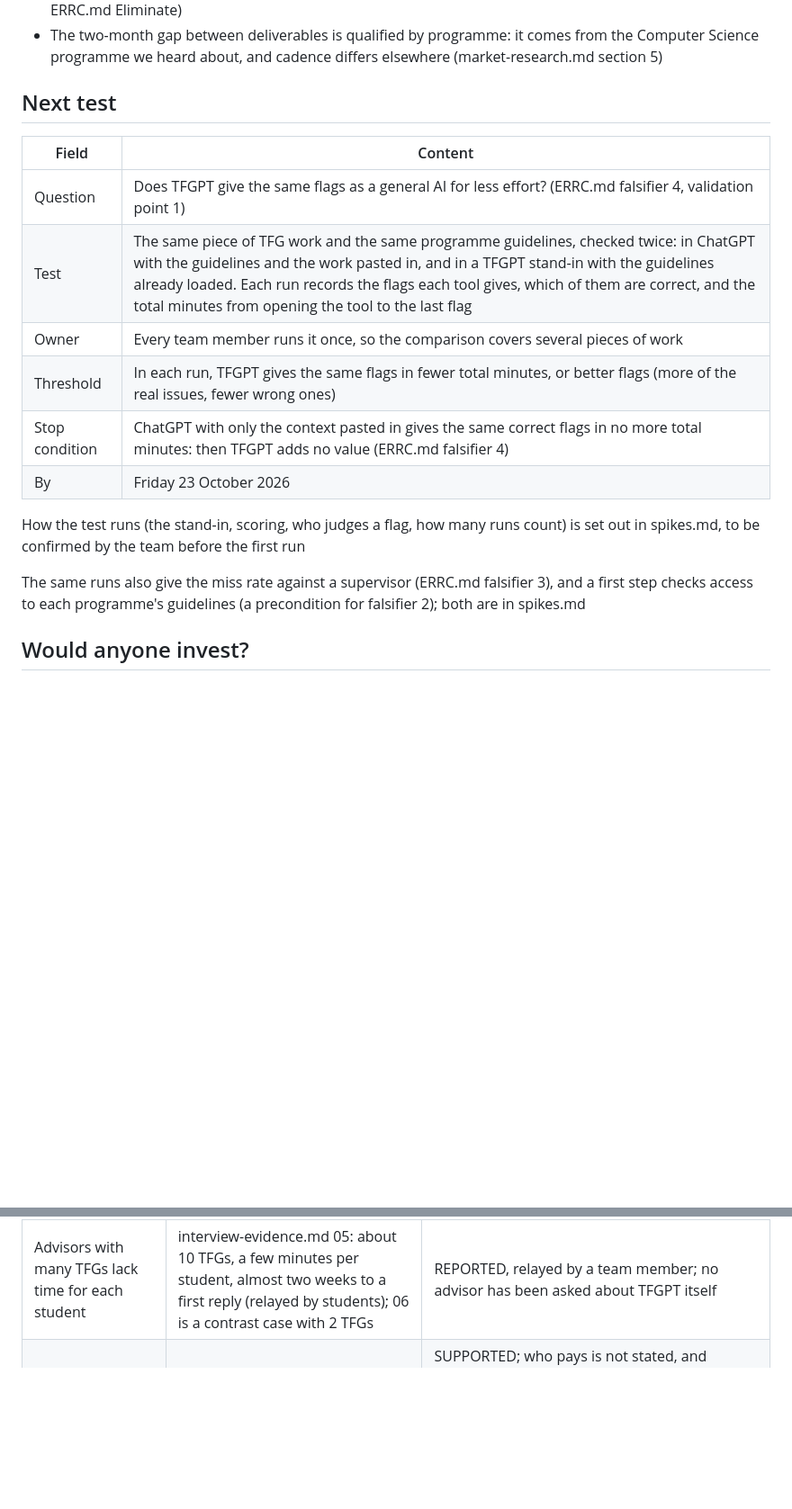
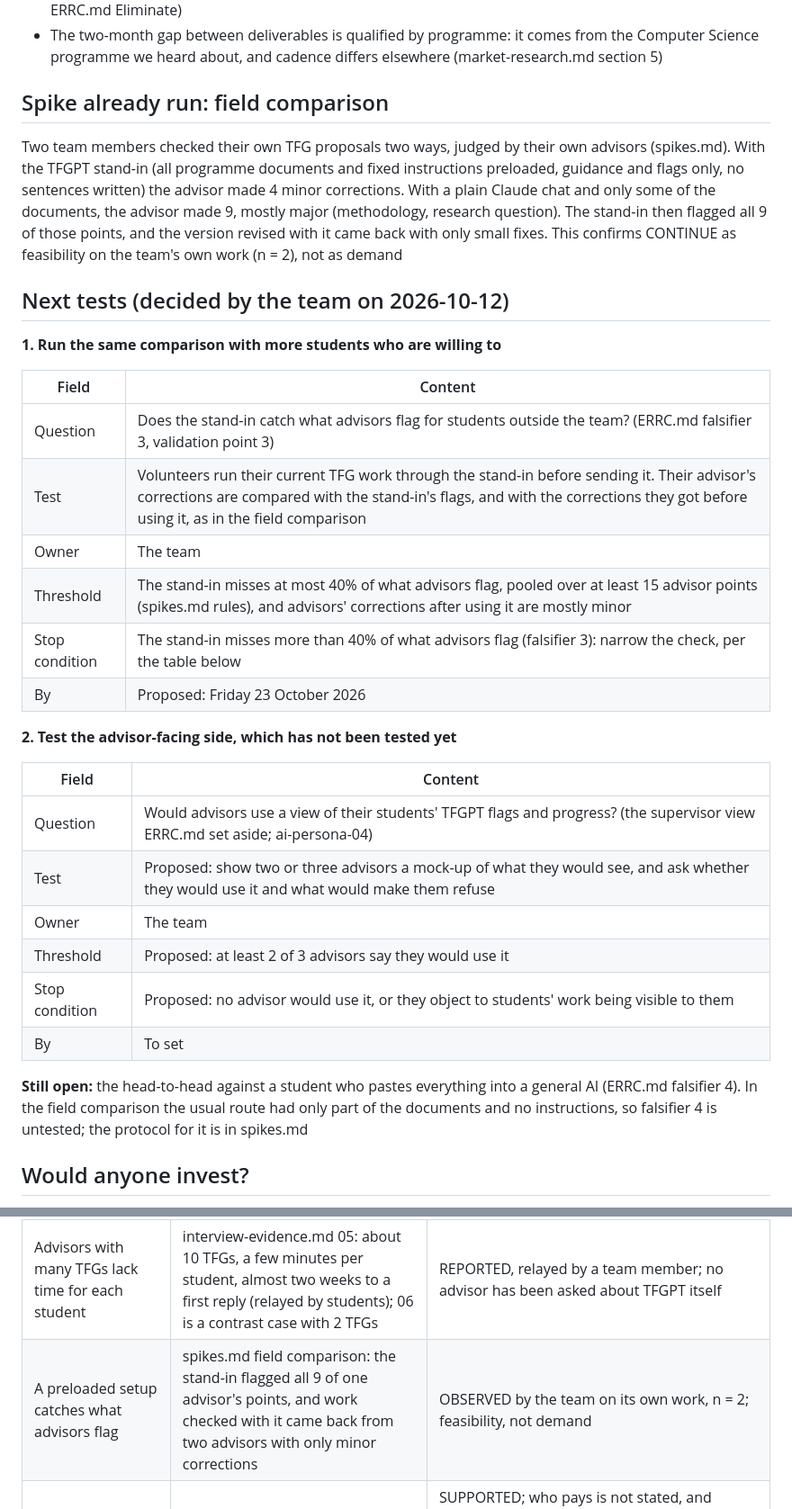
Before and after one commit to Angelotxx271/rpai_gp, a Markdown page: evidence-log/decision-record.md, 2 parts joined by grey strips. Shown at 90% size. GitHub-like rendering; blank space fills up the shorter version.

```diff
--- a/evidence-log/decision-record.md
+++ b/evidence-log/decision-record.md
@@ -12,20 +12,35 @@
 - TFGPT flags points with the guideline section behind each one and gives no grade or overall verdict. 4 of 10 participants re-checked answers with Blackboard, a friend, Google or their supervisor (experiment-card.md; ERRC.md Eliminate)
 - The two-month gap between deliverables is qualified by programme: it comes from the Computer Science programme we heard about, and cadence differs elsewhere (market-research.md section 5)
 
-## Next test
+## Spike already run: field comparison
+
+Two team members checked their own TFG proposals two ways, judged by their own advisors (spikes.md). With the TFGPT stand-in (all programme documents and fixed instructions preloaded, guidance and flags only, no sentences written) the advisor made 4 minor corrections. With a plain Claude chat and only some of the documents, the advisor made 9, mostly major (methodology, research question). The stand-in then flagged all 9 of those points, and the version revised with it came back with only small fixes. This confirms CONTINUE as feasibility on the team's own work (n = 2), not as demand
+
+## Next tests (decided by the team on 2026-10-12)
+
+**1. Run the same comparison with more students who are willing to**
 
 | Field | Content |
 |---|---|
-| Question | Does TFGPT give the same flags as a general AI for less effort? (ERRC.md falsifier 4, validation point 1) |
-| Test | The same piece of TFG work and the same programme guidelines, checked twice: in ChatGPT with the guidelines and the work pasted in, and in a TFGPT stand-in with the guidelines already loaded. Each run records the flags each tool gives, which of them are correct, and the total minutes from opening the tool to the last flag |
-| Owner | Every team member runs it once, so the comparison covers several pieces of work |
-| Threshold | In each run, TFGPT gives the same flags in fewer total minutes, or better flags (more of the real issues, fewer wrong ones) |
-| Stop condition | ChatGPT with only the context pasted in gives the same correct flags in no more total minutes: then TFGPT adds no value (ERRC.md falsifier 4) |
-| By | Friday 23 October 2026 |
+| Question | Does the stand-in catch what advisors flag for students outside the team? (ERRC.md falsifier 3, validation point 3) |
+| Test | Volunteers run their current TFG work through the stand-in before sending it. Their advisor's corrections are compared with the stand-in's flags, and with the corrections they got before using it, as in the field comparison |
+| Owner | The team |
+| Threshold | The stand-in misses at most 40% of what advisors flag, pooled over at least 15 advisor points (spikes.md rules), and advisors' corrections after using it are mostly minor |
+| Stop condition | The stand-in misses more than 40% of what advisors flag (falsifier 3): narrow the check, per the table below |
+| By | Proposed: Friday 23 October 2026 |
 
-How the test runs (the stand-in, scoring, who judges a flag, how many runs count) is set out in spikes.md, to be confirmed by the team before the first run
+**2. Test the advisor-facing side, which has not been tested yet**
 
-The same runs also give the miss rate against a supervisor (ERRC.md falsifier 3), and a first step checks access to each programme's guidelines (a precondition for falsifier 2); both are in spikes.md
+| Field | Content |
+|---|---|
+| Question | Would advisors use a view of their students' TFGPT flags and progress? (the supervisor view ERRC.md set aside; ai-persona-04) |
+| Test | Proposed: show two or three advisors a mock-up of what they would see, and ask whether they would use it and what would make them refuse |
+| Owner | The team |
+| Threshold | Proposed: at least 2 of 3 advisors say they would use it |
+| Stop condition | Proposed: no advisor would use it, or they object to students' work being visible to them |
+| By | To set |
+
+**Still open:** the head-to-head against a student who pastes everything into a general AI (ERRC.md falsifier 4). In the field comparison the usual route had only part of the documents and no instructions, so falsifier 4 is untested; the protocol for it is in spikes.md
 
 ## Would anyone invest?
 
@@ -36,6 +51,7 @@ The same runs also give the miss rate against a supervisor (ERRC.md falsifier 3)
 | Students find out about drift at the meeting and redo the work | interview-evidence.md 01, one Computer Science graduate about his classmates | REPORTED, second-hand; no count of how often it happens |
 | Students will do the check in a tool like this instead of their own AI | experiment-card.md: 6 of 10 in one 20-minute session, exactly the bar | OBSERVED once; evidence strength MEDIUM |
 | Advisors with many TFGs lack time for each student | interview-evidence.md 05: about 10 TFGs, a few minutes per student, almost two weeks to a first reply (relayed by students); 06 is a contrast case with 2 TFGs | REPORTED, relayed by a team member; no advisor has been asked about TFGPT itself |
+| A preloaded setup catches what advisors flag | spikes.md field comparison: the stand-in flagged all 9 of one advisor's points, and work checked with it came back from two advisors with only minor corrections | OBSERVED by the team on its own work, n = 2; feasibility, not demand |
 | IE already provides AI to everyone | market-sources.md #1, #3, #181 (ChatGPT licences for all students, faculty and staff) | SUPPORTED; who pays is not stated, and whether IE would fund this tool is untested. The same licences are also the strongest argument against: if ChatGPT gives the same flags for the same effort, IE has no reason to fund a second tool (falsifier 4) |
 
 The yes holds only if IE commits to the full maintenance and adoption of the tool (ERRC.md falsifier 2) and the next test shows the same flags for less effort (falsifier 4). Nobody at IE has been asked yet, and money is not estimated (market-research.md section 1)
```
Also changed, not shown: evidence-log/ERRC.md (+4 -1 lines), evidence-log/spikes.md (+23 -0 lines).
